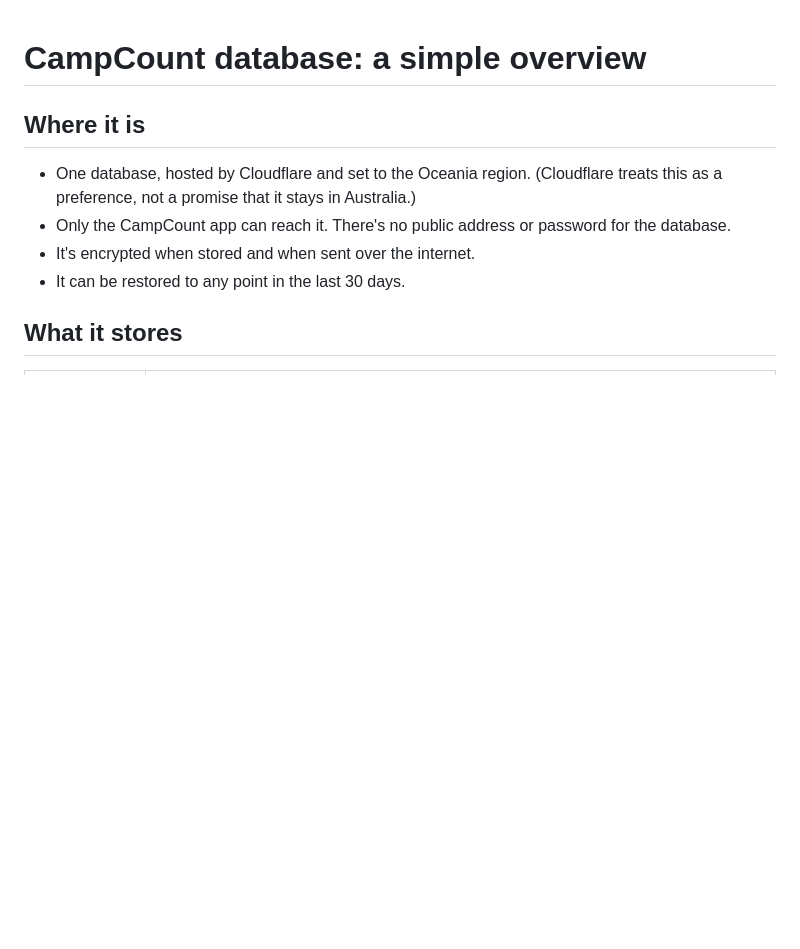
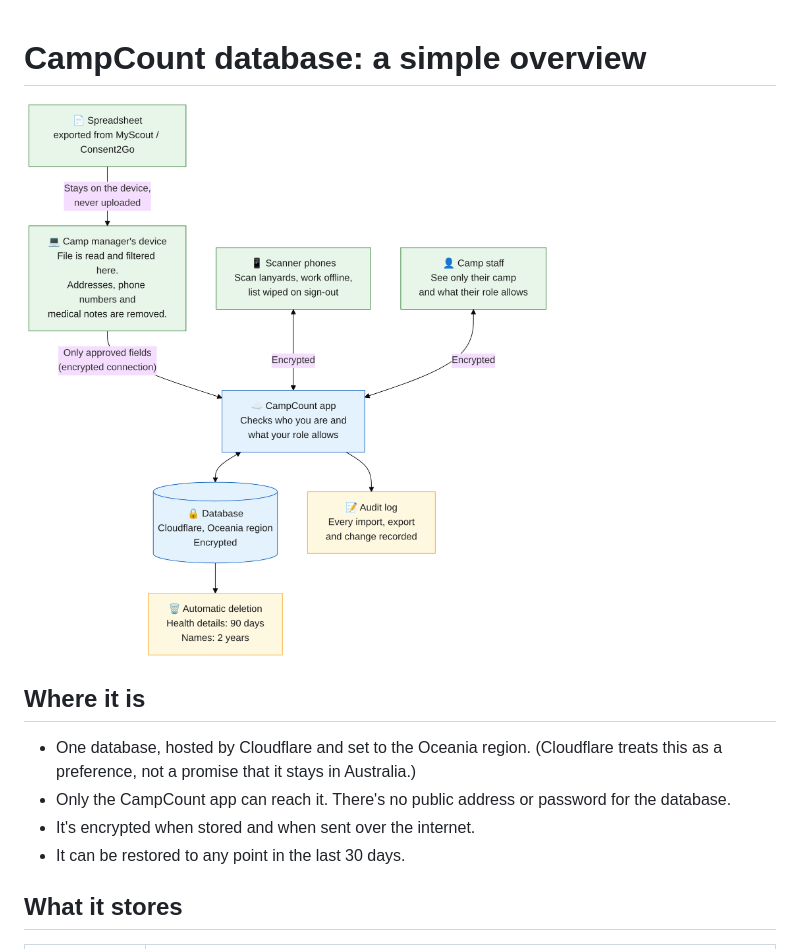
Before and after one commit to lincolnrieger/campcount, a Markdown page: docs/database.md, the part around the change. Drawn GitHub-style; pictures changed too: docs/campcount-data-flow.png (added); blank space fills up the shorter version.

Commit message:
Add a simple data flow diagram
Co-Authored-By: Claude Opus 5.5 <noreply@anthropic.com>
Claude-Session: https://claude.ai/code/session_0152cx3BBvdRudDcrjRGZPkq

```diff
--- a/docs/database.md
+++ b/docs/database.md
@@ -1,4 +1,6 @@
 # CampCount database: a simple overview
+
+![How data moves through CampCount](campcount-data-flow.png)
 
 ## Where it is
 
```
